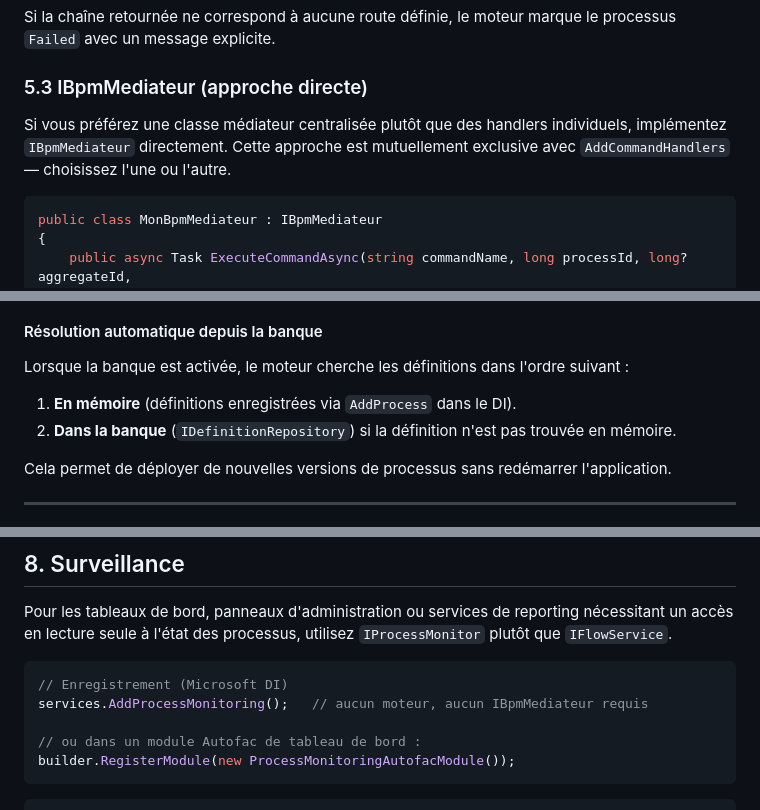
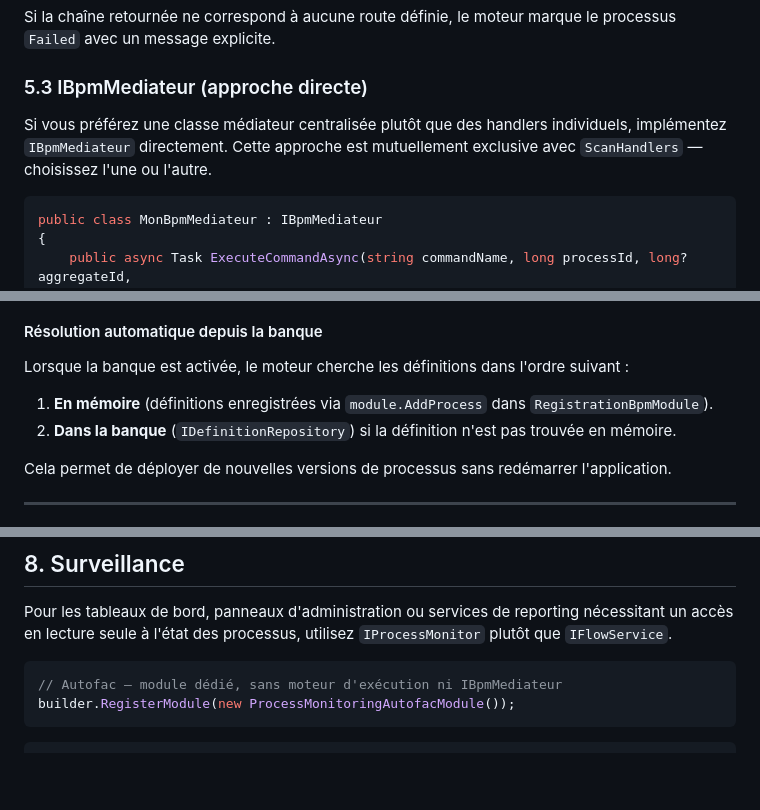
Before and after one commit to Luscar/Workflow, a Markdown page: CLIENT_GUIDE.md, 3 parts joined by grey strips. Drawn GitHub-style; blank space fills up the shorter version.

````diff
--- a/CLIENT_GUIDE.md
+++ b/CLIENT_GUIDE.md
@@ -547,7 +545,7 @@ Si la chaîne retournée ne correspond à aucune route définie, le moteur marqu
 
 ### 5.3 IBpmMediateur (approche directe)
 
-Si vous préférez une classe médiateur centralisée plutôt que des handlers individuels, implémentez `IBpmMediateur` directement. Cette approche est mutuellement exclusive avec `AddCommandHandlers` — choisissez l'une ou l'autre.
+Si vous préférez une classe médiateur centralisée plutôt que des handlers individuels, implémentez `IBpmMediateur` directement. Cette approche est mutuellement exclusive avec `ScanHandlers` — choisissez l'une ou l'autre.
 
 ```csharp
 public class MonBpmMediateur : IBpmMediateur
@@ -805,7 +754,7 @@ Lorsque `UseOracle` est combiné avec `UseDefinitionBank`, une table supplément
 #### Résolution automatique depuis la banque
 
 Lorsque la banque est activée, le moteur cherche les définitions dans l'ordre suivant :
-1. **En mémoire** (définitions enregistrées via `AddProcess` dans le DI).
+1. **En mémoire** (définitions enregistrées via `module.AddProcess` dans `RegistrationBpmModule`).
 2. **Dans la banque** (`IDefinitionRepository`) si la définition n'est pas trouvée en mémoire.
 
 Cela permet de déployer de nouvelles versions de processus sans redémarrer l'application.
@@ -956,10 +905,7 @@ Les mêmes opérateurs et types de données que pour `DecisionNode` sont disponi
 Pour les tableaux de bord, panneaux d'administration ou services de reporting nécessitant un accès en lecture seule à l'état des processus, utilisez `IProcessMonitor` plutôt que `IFlowService`.
 
 ```csharp
-// Enregistrement (Microsoft DI)
-services.AddProcessMonitoring();   // aucun moteur, aucun IBpmMediateur requis
-
-// ou dans un module Autofac de tableau de bord :
+// Autofac — module dédié, sans moteur d'exécution ni IBpmMediateur
 builder.RegisterModule(new ProcessMonitoringAutofacModule());
 ```
 
````
Also changed, not shown: other parts of CLIENT_GUIDE.md (+39 -90 lines), ARCHITECTURE.md (+12 -27 lines).
